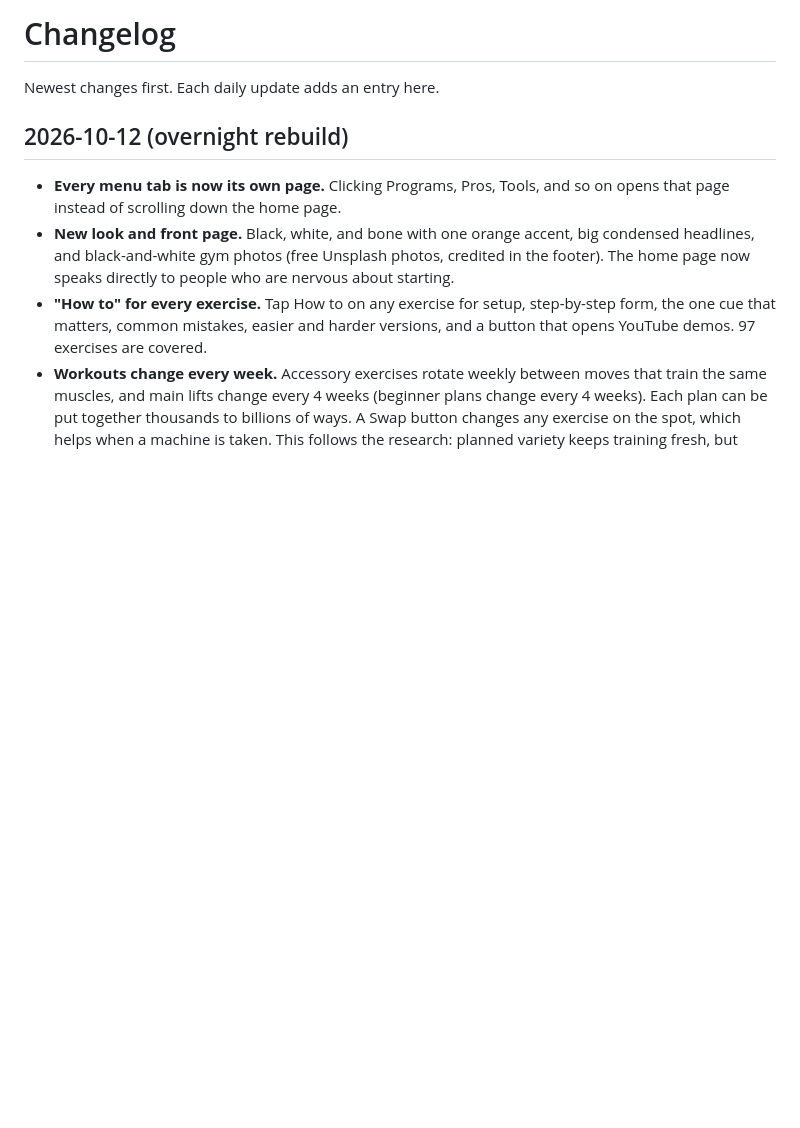
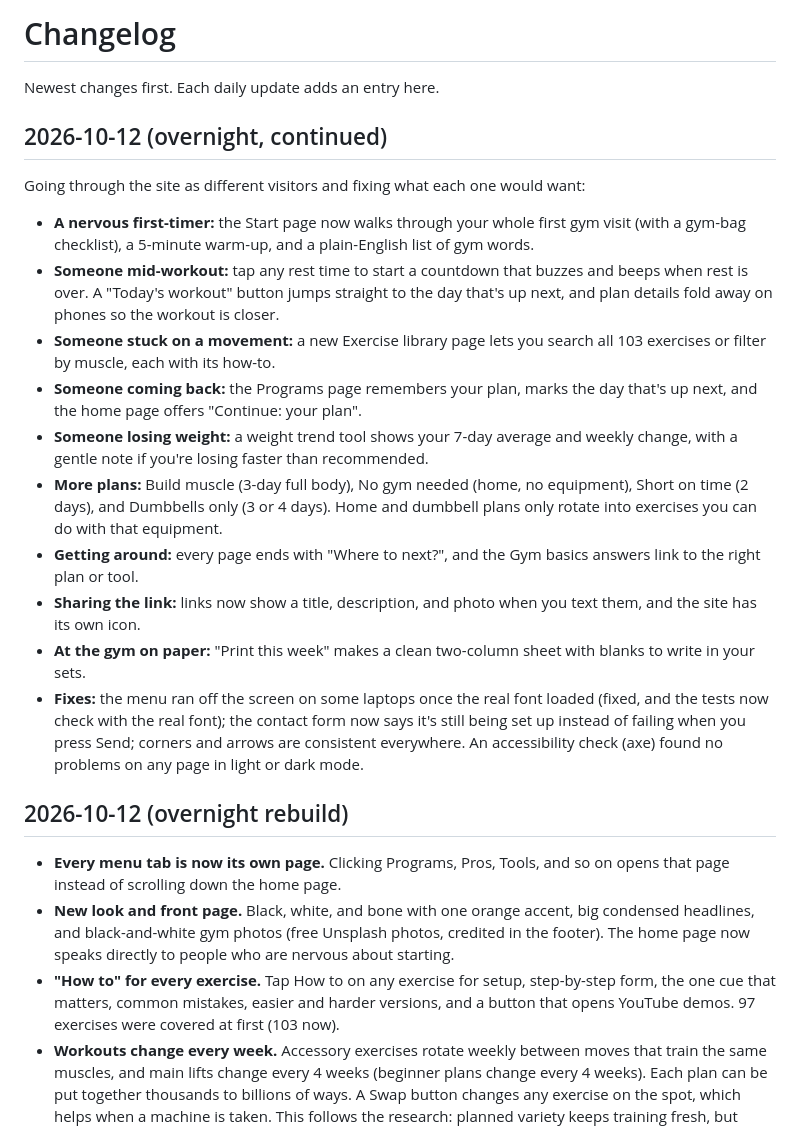
Before and after one commit to ghxstvalk22-blip/ground-up-fitness, a Markdown page: CHANGELOG.md, the part around the change. Drawn GitHub-style; blank space fills up the shorter version.

Commit message:
Changelog: overnight improvements in plain language
Co-Authored-By: Claude Opus 5.5 <noreply@anthropic.com>
Claude-Session: https://claude.ai/code/session_01Bo9jkuVqGQQ2a2Y14pYEpB

```diff
--- a/CHANGELOG.md
+++ b/CHANGELOG.md
@@ -1,12 +1,27 @@
 # Changelog
 
 Newest changes first. Each daily update adds an entry here.
+
+## 2026-10-12 (overnight, continued)
+
+Going through the site as different visitors and fixing what each one would want:
+
+- **A nervous first-timer:** the Start page now walks through your whole first gym visit (with a gym-bag checklist), a 5-minute warm-up, and a plain-English list of gym words.
+- **Someone mid-workout:** tap any rest time to start a countdown that buzzes and beeps when rest is over. A "Today's workout" button jumps straight to the day that's up next, and plan details fold away on phones so the workout is closer.
+- **Someone stuck on a movement:** a new Exercise library page lets you search all 103 exercises or filter by muscle, each with its how-to.
+- **Someone coming back:** the Programs page remembers your plan, marks the day that's up next, and the home page offers "Continue: your plan".
+- **Someone losing weight:** a weight trend tool shows your 7-day average and weekly change, with a gentle note if you're losing faster than recommended.
+- **More plans:** Build muscle (3-day full body), No gym needed (home, no equipment), Short on time (2 days), and Dumbbells only (3 or 4 days). Home and dumbbell plans only rotate into exercises you can do with that equipment.
+- **Getting around:** every page ends with "Where to next?", and the Gym basics answers link to the right plan or tool.
+- **Sharing the link:** links now show a title, description, and photo when you text them, and the site has its own icon.
+- **At the gym on paper:** "Print this week" makes a clean two-column sheet with blanks to write in your sets.
+- **Fixes:** the menu ran off the screen on some laptops once the real font loaded (fixed, and the tests now check with the real font); the contact form now says it's still being set up instead of failing when you press Send; corners and arrows are consistent everywhere. An accessibility check (axe) found no problems on any page in light or dark mode.
 
 ## 2026-10-12 (overnight rebuild)
 
 - **Every menu tab is now its own page.** Clicking Programs, Pros, Tools, and so on opens that page instead of scrolling down the home page.
 - **New look and front page.** Black, white, and bone with one orange accent, big condensed headlines, and black-and-white gym photos (free Unsplash photos, credited in the footer). The home page now speaks directly to people who are nervous about starting.
-- **"How to" for every exercise.** Tap How to on any exercise for setup, step-by-step form, the one cue that matters, common mistakes, easier and harder versions, and a button that opens YouTube demos. 97 exercises are covered.
+- **"How to" for every exercise.** Tap How to on any exercise for setup, step-by-step form, the one cue that matters, common mistakes, easier and harder versions, and a button that opens YouTube demos. 97 exercises were covered at first (103 now).
 - **Workouts change every week.** Accessory exercises rotate weekly between moves that train the same muscles, and main lifts change every 4 weeks (beginner plans change every 4 weeks). Each plan can be put together thousands to billions of ways. A Swap button changes any exercise on the spot, which helps when a machine is taken. This follows the research: planned variety keeps training fresh, but changing the main lifts too often slows strength gains.
 - **Three new plans:** No gym needed (3 days at home, no equipment), Short on time (2 gym days under 45 minutes), and Dumbbells only (3 or 4 days). Home and dumbbell plans only rotate into exercises you can actually do with that equipment. The quick start on the home page has two new choices: "Not ready for a gym" and "Short on time."
 - **Personal targets and projections.** Log your sets on any exercise, including past workouts, and the plan tells you what to lift next time. A new "Where you're headed" chart projects your progress over the next 8 weeks. "Make it yours" tailors Classic Physique to your experience and the muscle you want to bring up. Everything stays on your device, and you can download your log.
```
